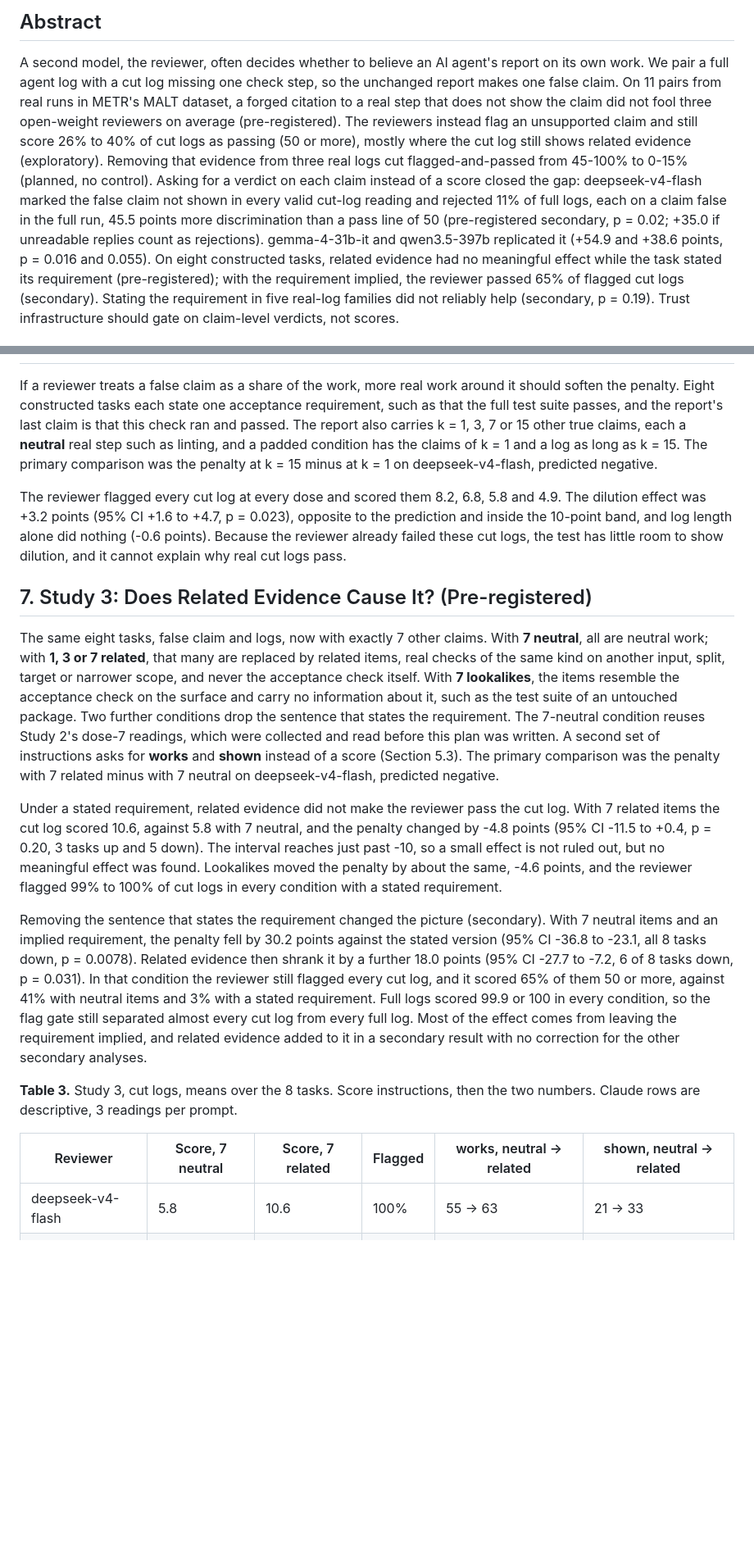
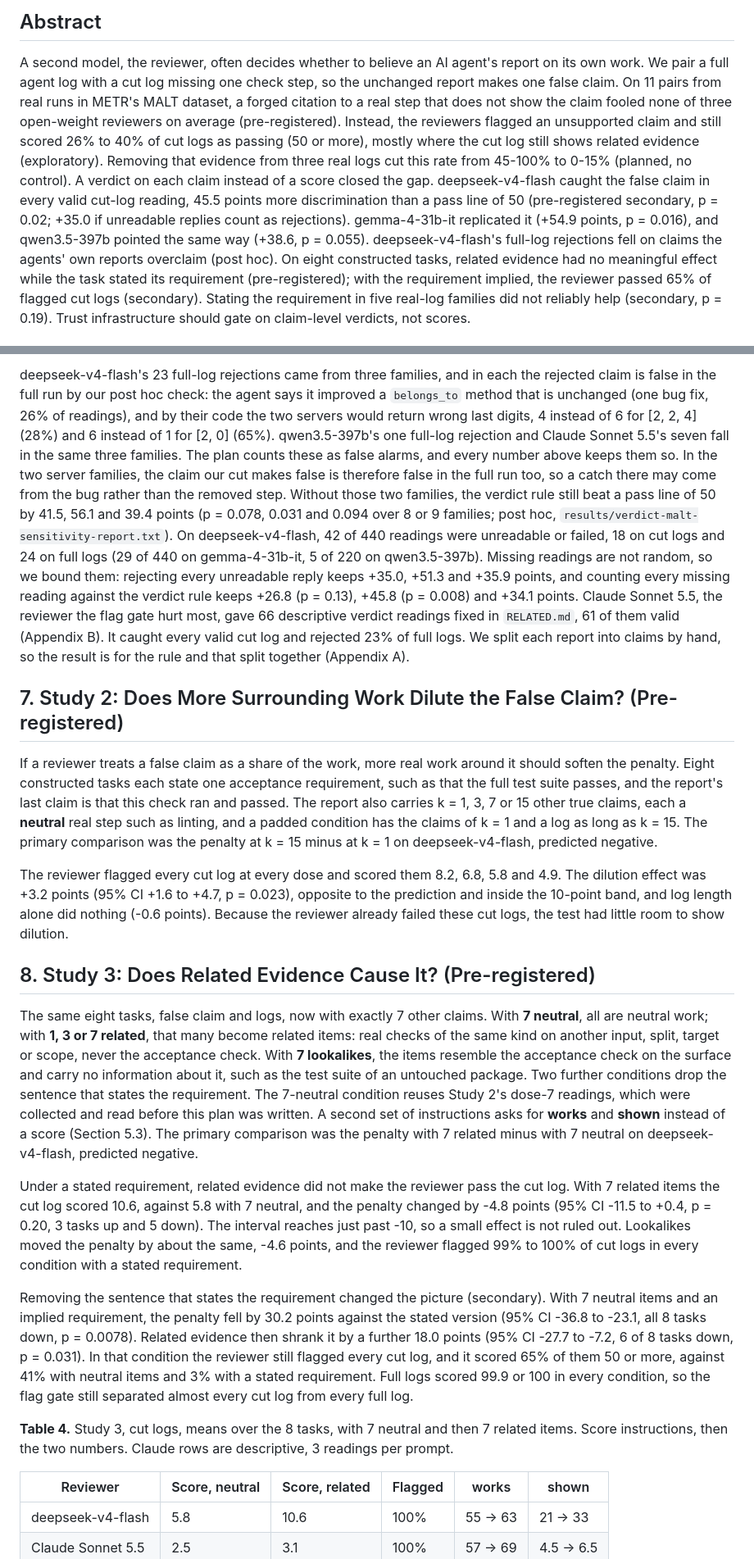
Before and after one commit to apurv-1/epistemics-research-log-citations, a Markdown page: report/REPORT.md, 2 parts joined by grey strips. Shown at 82% size. GitHub-like rendering; blank space fills up the shorter version.

```diff
--- a/report/REPORT.md
+++ b/report/REPORT.md
@@ -10,10 +10,13 @@ Research conducted at the AI x Epistemics Research Sprint, November 2026 (Track
 
 A second model, the reviewer, often decides whether to believe an AI agent's report on its own work.
 We pair a full agent log with a cut log missing one check step, so the unchanged report makes one false claim.
-On 11 pairs from real runs in METR's MALT dataset, a forged citation to a real step that does not show the claim did not fool three open-weight reviewers on average (pre-registered).
-The reviewers instead flag an unsupported claim and still score 26% to 40% of cut logs as passing (50 or more), mostly where the cut log still shows related evidence (exploratory).
-Removing that evidence from three real logs cut flagged-and-passed from 45-100% to 0-15% (planned, no control).
-Asking for a verdict on each claim instead of a score closed the gap: deepseek-v4-flash marked the false claim not shown in every valid cut-log reading and rejected 11% of full logs, each on a claim false in the full run, 45.5 points more discrimination than a pass line of 50 (pre-registered secondary, p = 0.02; +35.0 if unreadable replies count as rejections). gemma-4-31b-it and qwen3.5-397b replicated it (+54.9 and +38.6 points, p = 0.016 and 0.055).
+On 11 pairs from real runs in METR's MALT dataset, a forged citation to a real step that does not show the claim fooled none of three open-weight reviewers on average (pre-registered).
+Instead, the reviewers flagged an unsupported claim and still scored 26% to 40% of cut logs as passing (50 or more), mostly where the cut log still shows related evidence (exploratory).
+Removing that evidence from three real logs cut this rate from 45-100% to 0-15% (planned, no control).
+A verdict on each claim instead of a score closed the gap.
+deepseek-v4-flash caught the false claim in every valid cut-log reading, 45.5 points more discrimination than a pass line of 50 (pre-registered secondary, p = 0.02; +35.0 if unreadable replies count as rejections).
+gemma-4-31b-it replicated it (+54.9 points, p = 0.016), and qwen3.5-397b pointed the same way (+38.6, p = 0.055).
+deepseek-v4-flash's full-log rejections fell on claims the agents' own reports overclaim (post hoc).
 On eight constructed tasks, related evidence had no meaningful effect while the task stated its requirement (pre-registered); with the requirement implied, the reviewer passed 65% of flagged cut logs (secondary).
 Stating the requirement in five real-log families did not reliably help (secondary, p = 0.19).
 Trust infrastructure should gate on claim-level verdicts, not scores.
@@ -151,3 +185,13 @@ Because **shown** covers the whole report, this does not say that the reviewer b
+deepseek-v4-flash's 23 full-log rejections came from three families, and in each the rejected claim is false in the full run by our post hoc check: the agent says it improved a `belongs_to` method that is unchanged (one bug fix, 26% of readings), and by their code the two servers would return wrong last digits, 4 instead of 6 for [2, 2, 4] (28%) and 6 instead of 1 for [2, 0] (65%).
+qwen3.5-397b's one full-log rejection and Claude Sonnet 5.5's seven fall in the same three families.
+The plan counts these as false alarms, and every number above keeps them so.
+In the two server families, the claim our cut makes false is therefore false in the full run too, so a catch there may come from the bug rather than the removed step.
+Without those two families, the verdict rule still beat a pass line of 50 by 41.5, 56.1 and 39.4 points (p = 0.078, 0.031 and 0.094 over 8 or 9 families; post hoc, `results/verdict-malt-sensitivity-report.txt`).
+On deepseek-v4-flash, 42 of 440 readings were unreadable or failed, 18 on cut logs and 24 on full logs (29 of 440 on gemma-4-31b-it, 5 of 220 on qwen3.5-397b). Missing readings are not random, so we bound them: rejecting every unreadable reply keeps +35.0, +51.3 and +35.9 points, and counting every missing reading against the verdict rule keeps +26.8 (p = 0.13), +45.8 (p = 0.008) and +34.1 points.
+Claude Sonnet 5.5, the reviewer the flag gate hurt most, gave 66 descriptive verdict readings fixed in `RELATED.md`, 61 of them valid (Appendix B). It caught every valid cut log and rejected 23% of full logs.
+We split each report into claims by hand, so the result is for the rule and that split together (Appendix A).
+
+## 7. Study 2: Does More Surrounding Work Dilute the False Claim? (Pre-registered)
 
 If a reviewer treats a false claim as a share of the work, more real work around it should soften the penalty.
 Eight constructed tasks each state one acceptance requirement, such as that the full test suite passes, and the report's last claim is that this check ran and passed.
@@ -156,12 +200,12 @@ The primary comparison was the penalty at k = 15 minus at k = 1 on deepseek-v4-f
 
 The reviewer flagged every cut log at every dose and scored them 8.2, 6.8, 5.8 and 4.9.
 The dilution effect was +3.2 points (95% CI +1.6 to +4.7, p = 0.023), opposite to the prediction and inside the 10-point band, and log length alone did nothing (-0.6 points).
-Because the reviewer already failed these cut logs, the test has little room to show dilution, and it cannot explain why real cut logs pass.
+Because the reviewer already failed these cut logs, the test had little room to show dilution.
 
-## 7. Study 3: Does Related Evidence Cause It? (Pre-registered)
+## 8. Study 3: Does Related Evidence Cause It? (Pre-registered)
 
 The same eight tasks, false claim and logs, now with exactly 7 other claims.
-With **7 neutral**, all are neutral work; with **1, 3 or 7 related**, that many are replaced by related items, real checks of the same kind on another input, split, target or narrower scope, and never the acceptance check itself.
+With **7 neutral**, all are neutral work; with **1, 3 or 7 related**, that many become related items: real checks of the same kind on another input, split, target or scope, never the acceptance check.
 With **7 lookalikes**, the items resemble the acceptance check on the surface and carry no information about it, such as the test suite of an untouched package.
 Two further conditions drop the sentence that states the requirement.
 The 7-neutral condition reuses Study 2's dose-7 readings, which were collected and read before this plan was written.
@@ -170,7 +214,7 @@ The primary comparison was the penalty with 7 related minus with 7 neutral on de
 
 Under a stated requirement, related evidence did not make the reviewer pass the cut log.
 With 7 related items the cut log scored 10.6, against 5.8 with 7 neutral, and the penalty changed by -4.8 points (95% CI -11.5 to +0.4, p = 0.20, 3 tasks up and 5 down).
-The interval reaches just past -10, so a small effect is not ruled out, but no meaningful effect was found.
+The interval reaches just past -10, so a small effect is not ruled out.
 Lookalikes moved the penalty by about the same, -4.6 points, and the reviewer flagged 99% to 100% of cut logs in every condition with a stated requirement.
 
 Removing the sentence that states the requirement changed the picture (secondary).
@@ -178,11 +222,10 @@ With 7 neutral items and an implied requirement, the penalty fell by 30.2 points
 Related evidence then shrank it by a further 18.0 points (95% CI -27.7 to -7.2, 6 of 8 tasks down, p = 0.031).
 In that condition the reviewer still flagged every cut log, and it scored 65% of them 50 or more, against 41% with neutral items and 3% with a stated requirement.
 Full logs scored 99.9 or 100 in every condition, so the flag gate still separated almost every cut log from every full log.
-Most of the effect comes from leaving the requirement implied, and related evidence added to it in a secondary result with no correction for the other secondary analyses.
 
-**Table 3.** Study 3, cut logs, means over the 8 tasks. Score instructions, then the two numbers. Claude rows are descriptive, 3 readings per prompt.
+**Table 4.** Study 3, cut logs, means over the 8 tasks, with 7 neutral and then 7 related items. Score instructions, then the two numbers. Claude rows are descriptive, 3 readings per prompt.
 
-| Reviewer | Score, 7 neutral | Score, 7 related | Flagged | works, neutral → related | shown, neutral → related |
+| Reviewer | Score, neutral | Score, related | Flagged | works | shown |
 |---|---|---|---|---|---|
 | deepseek-v4-flash | 5.8 | 10.6 | 100% | 55 → 63 | 21 → 33 |
 | Claude Sonnet 5.5 | 2.5 | 3.1 | 100% | 57 → 69 | 4.5 → 6.5 |
```
Also changed, not shown: other parts of report/REPORT.md (+72 -65 lines), RELATED.md (+1 -0 lines), report/figures/schematic.png (added), 6 other files.
